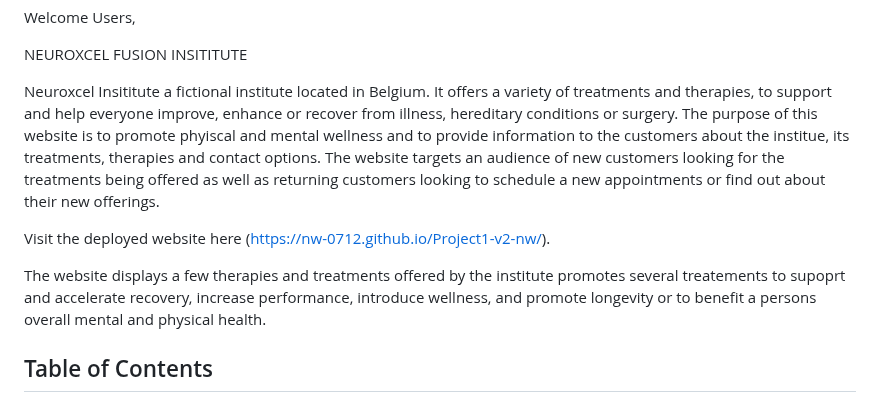
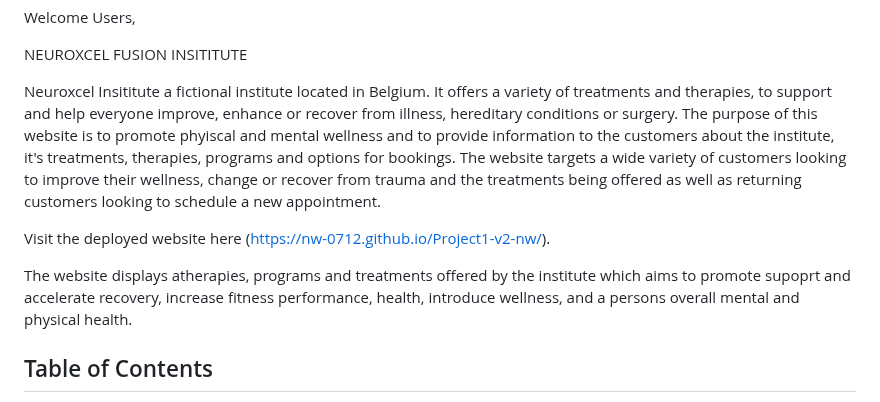
Before and after one commit to nw-0712/Project1-v2-nw, a Markdown page: README.md, the part around the change. Drawn GitHub-style.

```diff
--- a/README.md
+++ b/README.md
@@ -5,12 +5,12 @@ Welcome Users,
 NEUROXCEL FUSION INSITITUTE
 
 Neuroxcel Insititute a fictional institute located in Belgium. It offers a variety of treatments and therapies, to support and help everyone improve, enhance or recover from illness, hereditary conditions or surgery.
-The purpose of this website is to promote phyiscal and mental wellness and to provide information to the customers about the institue, its treatments, therapies and contact options. The website targets an audience of new customers looking for the treatments being offered as well as returning customers looking to schedule a new appointments or find out about their new offerings.
+The purpose of this website is to promote phyiscal and mental wellness and to provide information to the customers about the institute, it's treatments, therapies, programs and options for bookings. The website targets a wide variety of customers looking to improve their wellness, change or recover from trauma and the treatments being offered as well as returning customers looking to schedule a new appointment.
 
 Visit the deployed website here (https://nw-0712.github.io/Project1-v2-nw/).
 
 
-The website displays a few therapies and treatments offered by the institute promotes several treatements to supoprt and accelerate recovery, increase performance, introduce wellness, and promote longevity or to benefit a persons overall mental and physical health.
+The website displays atherapies, programs and treatments offered by the institute which aims to promote supoprt and accelerate recovery, increase fitness performance, health, introduce wellness, and a persons overall mental and physical health.
 
 ## Table of Contents
 1. [User Experience (UX)](#user-experience-ux)
```
